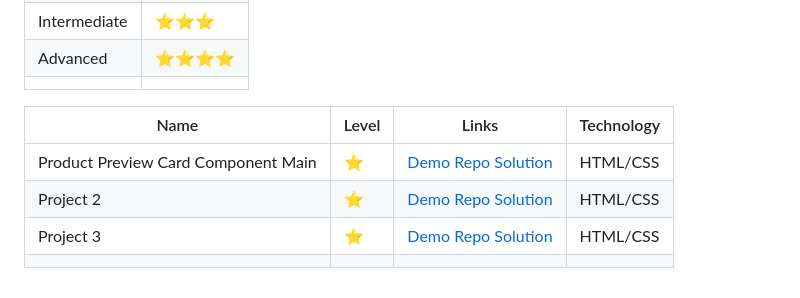
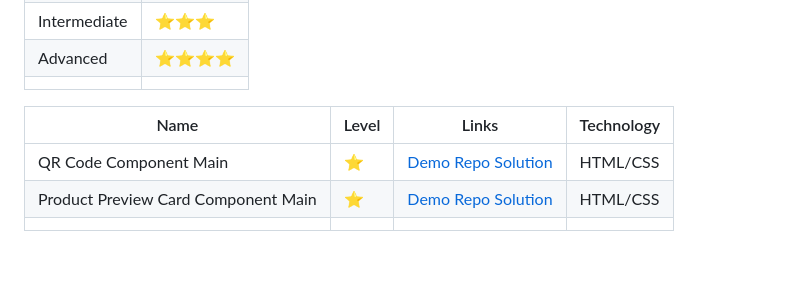
Before and after one commit to indychrista/frontend-mentor-repo, a Markdown page: README.md, the part around the change. Drawn GitHub-style; blank space fills up the shorter version.

Commit message:
Add project 2 and update READMEs

```diff
--- a/README.md
+++ b/README.md
@@ -26,7 +26,6 @@ If you have questions, comments, or feedback about this repository, I'd love to
 
 | Name | Level | Links | Technology |
 | ---- | ----- | ----- | ----- |
+| QR Code Component Main | ⭐ | [Demo]()  [Repo]() [Solution]() | HTML/CSS |
 | Product Preview Card Component Main | ⭐ | [Demo](https://indychrista.github.io/frontend-mentor-repo/product-preview-card-component-main/index.html) [Repo](https://github.com/indychrista/frontend-mentor-repo/tree/main/product-preview-card-component-main) [Solution](https://www.frontendmentor.io/solutions/product-preview-card-component-using-flexbox-and-css-variables-y68lkTCpOK) | HTML/CSS |
-| Project 2 | ⭐ | [Demo]()  [Repo]() [Solution]() | HTML/CSS |
-| Project 3 | ⭐ | [Demo]()  [Repo]() [Solution]() | HTML/CSS |
 | | | | |
```
Also changed, not shown: product-preview-card-component-main/README.md (+5 -6 lines), qr-code-component-main/README.md (added, +77 -0 lines), qr-code-component-main/style-guide.md (added, +26 -0 lines), qr-code-component-main/images/favicon-32x32.png (added), qr-code-component-main/images/image-qr-code.png (added), 5 other files.
